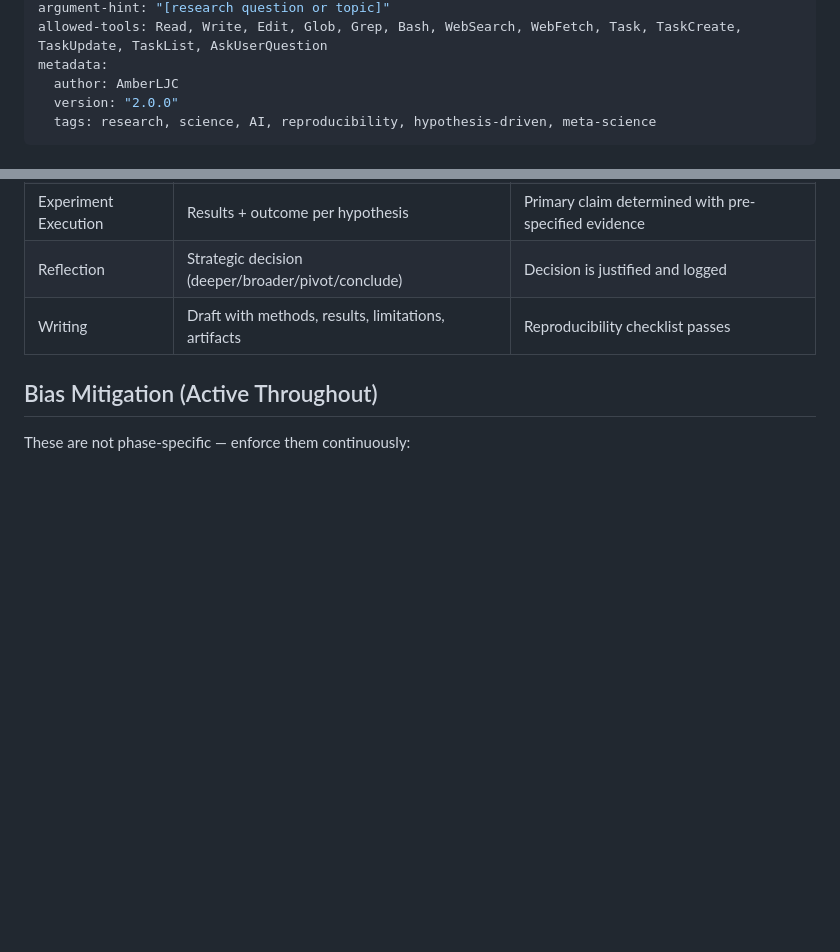
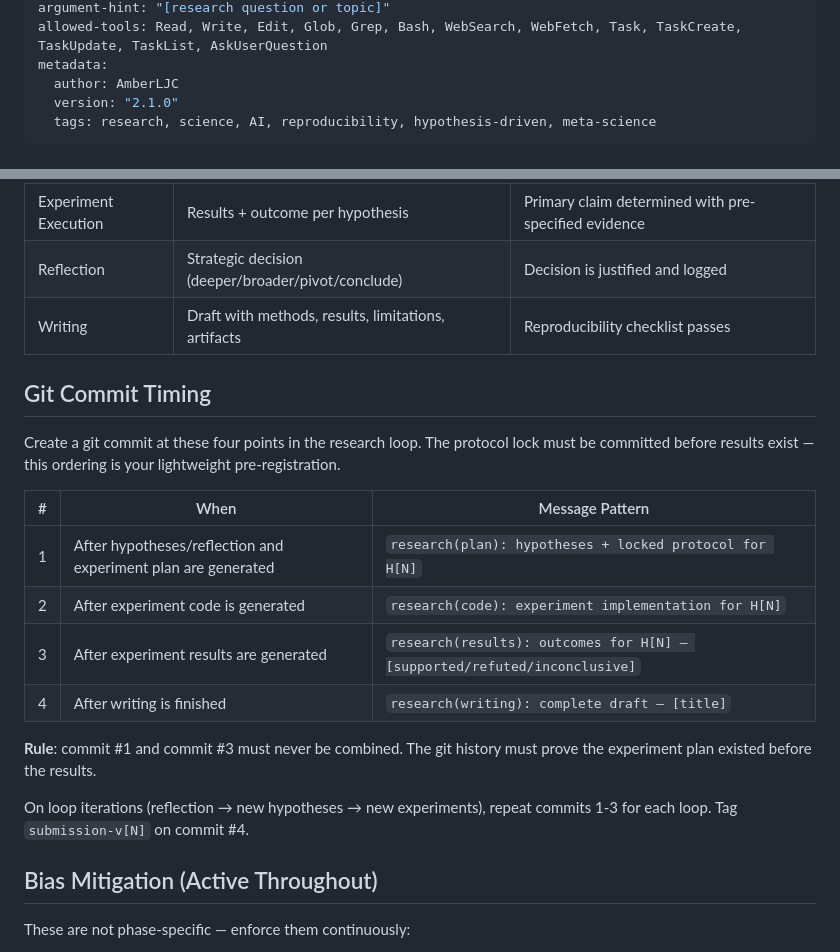
Before and after one commit to AmberLJC/meta-research, a Markdown page: SKILL.md, 2 parts joined by grey strips. GitHub-like rendering; blank space fills up the shorter version.

```diff
--- a/SKILL.md
+++ b/SKILL.md
@@ -11,7 +11,7 @@ argument-hint: "[research question or topic]"
 allowed-tools: Read, Write, Edit, Glob, Grep, Bash, WebSearch, WebFetch, Task, TaskCreate, TaskUpdate, TaskList, AskUserQuestion
 metadata:
   author: AmberLJC
-  version: "2.0.0"
+  version: "2.1.0"
   tags: research, science, AI, reproducibility, hypothesis-driven, meta-science
 ---
 
@@ -203,6 +203,24 @@ ENTER PHASE
 | Reflection | Strategic decision (deeper/broader/pivot/conclude) | Decision is justified and logged |
 | Writing | Draft with methods, results, limitations, artifacts | Reproducibility checklist passes |
 
+## Git Commit Timing
+
+Create a git commit at these four points in the research loop. The protocol lock must
+be committed before results exist — this ordering is your lightweight pre-registration.
+
+| # | When | Message Pattern |
+|---|------|-----------------|
+| 1 | After hypotheses/reflection and experiment plan are generated | `research(plan): hypotheses + locked protocol for H[N]` |
+| 2 | After experiment code is generated | `research(code): experiment implementation for H[N]` |
+| 3 | After experiment results are generated | `research(results): outcomes for H[N] — [supported/refuted/inconclusive]` |
+| 4 | After writing is finished | `research(writing): complete draft — [title]` |
+
+**Rule**: commit #1 and commit #3 must never be combined. The git history must prove
+the experiment plan existed before the results.
+
+On loop iterations (reflection → new hypotheses → new experiments), repeat commits 1-3
+for each loop. Tag `submission-v[N]` on commit #4.
+
 ## Bias Mitigation (Active Throughout)
 
 These are not phase-specific — enforce them continuously:
```
Also changed, not shown: raw-meta-research.md (deleted, +0 -486 lines).
